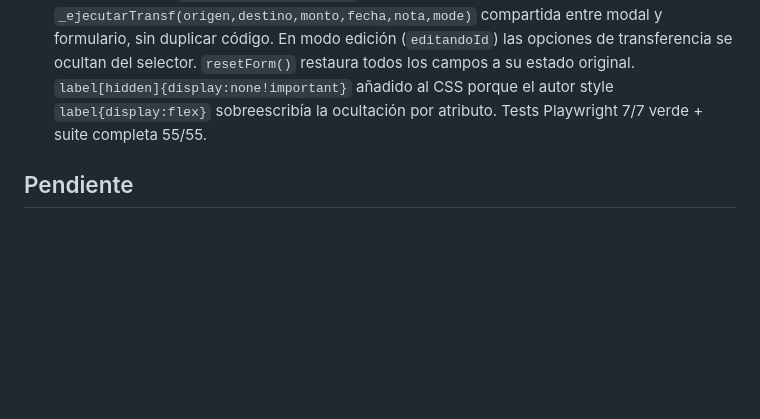
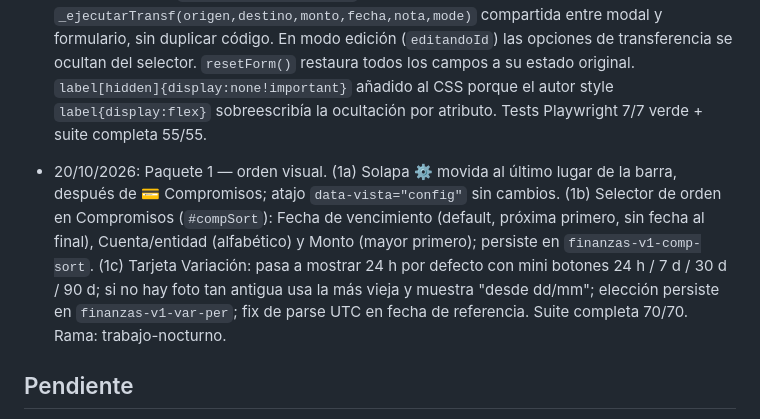
Before and after one commit to DemohSkills/mis-finanzas, a Markdown page: HISTORIAL.md, the part around the change. Drawn GitHub-style; blank space fills up the shorter version.

Commit message:
docs: actualizar HISTORIAL.md con Paquete 1 (1a/1b/1c)
Co-Authored-By: Claude Sonnet 4.6 <noreply@anthropic.com>

```diff
--- a/HISTORIAL.md
+++ b/HISTORIAL.md
@@ -64,6 +64,8 @@ PWA de uso personal en un solo archivo (`index.html` + `sw.js` + `manifest.json`
 
 - 20/10/2026: "Transferir" y "Pagar tarjeta" integrados en el formulario "Cargar movimiento". El selector `#tipo` ahora incluye ⇄ Transferir y 💳 Pagar tarjeta además de Gasto e Ingreso. Al elegir un tipo de transferencia: se oculta Categoría y "Solo historial", el campo Medio pasa a llamarse "Origen", aparece un selector "Destino" (todas las cuentas para Transferir; solo tarjetas para Pagar tarjeta; origen solo cuentas/efectivo en Pagar tarjeta). El botón dice "Transferir" o "Pagar tarjeta" según corresponda. Al guardar usa la misma lógica que el modal existente (dos movimientos con `transferId`/`transferencia:true`, categorías "Transferencia entre cuentas" / "Pago de Visa/MP", validación origen≠destino, monto>0, confirm si saldo queda negativo). `guardarTransferencia()` fue refactorizada en `_ejecutarTransf(origen,destino,monto,fecha,nota,mode)` compartida entre modal y formulario, sin duplicar código. En modo edición (`editandoId`) las opciones de transferencia se ocultan del selector. `resetForm()` restaura todos los campos a su estado original. `label[hidden]{display:none!important}` añadido al CSS porque el autor style `label{display:flex}` sobreescribía la ocultación por atributo. Tests Playwright 7/7 verde + suite completa 55/55.
 
+- 20/10/2026: Paquete 1 — orden visual. (1a) Solapa ⚙️ movida al último lugar de la barra, después de 💳 Compromisos; atajo `data-vista="config"` sin cambios. (1b) Selector de orden en Compromisos (`#compSort`): Fecha de vencimiento (default, próxima primero, sin fecha al final), Cuenta/entidad (alfabético) y Monto (mayor primero); persiste en `finanzas-v1-comp-sort`. (1c) Tarjeta Variación: pasa a mostrar 24 h por defecto con mini botones 24 h / 7 d / 30 d / 90 d; si no hay foto tan antigua usa la más vieja y muestra "desde dd/mm"; elección persiste en `finanzas-v1-var-per`; fix de parse UTC en fecha de referencia. Suite completa 70/70. Rama: trabajo-nocturno.
+
 ## Pendiente
 - Verificar en el celular: backup/restore y voz.
 - Fuentes de ingreso (vincular movimientos a un proveedor) y gráfico por fuente.
```
